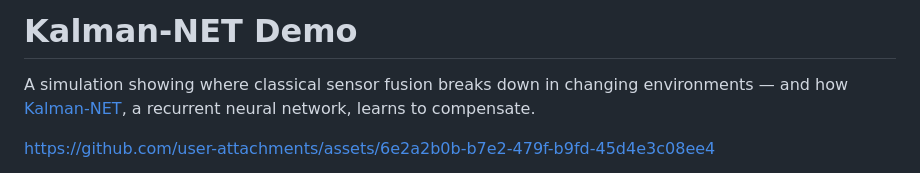
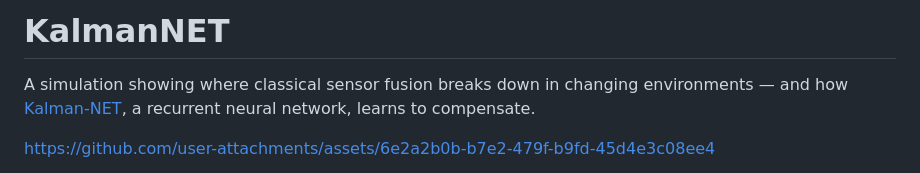
Before and after one commit to zainmk/kalmanNET, a Markdown page: README.md, the part around the change. GitHub-like rendering.

```diff
--- a/README.md
+++ b/README.md
@@ -1,4 +1,4 @@
-# Kalman-NET Demo
+# KalmanNET
 
 A simulation showing where classical sensor fusion breaks down in changing environments — and how[ Kalman-NET](https://pure.tue.nl/ws/files/201346390/KalmanNet_Neural_Network_Aided_Kalman_Filtering_for_Partially_Known_Dynamics.pdf), a recurrent neural network, learns to compensate.
 
```
